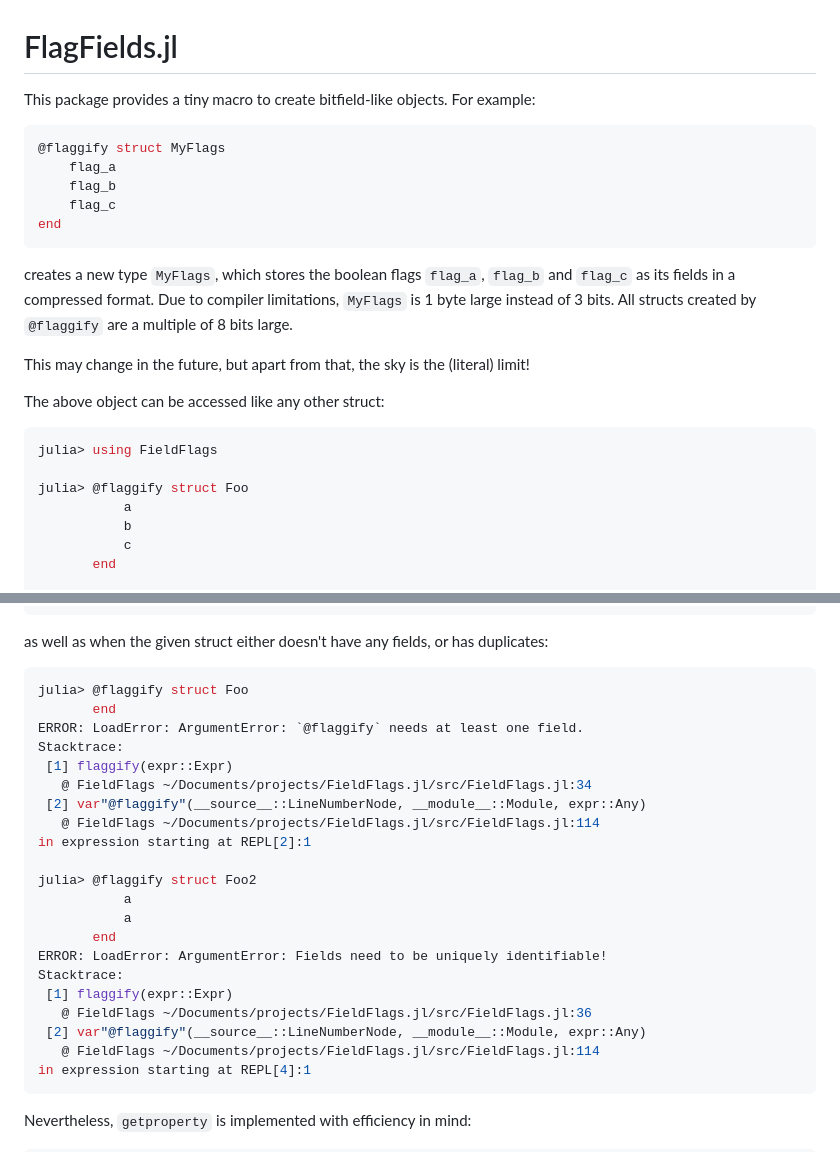
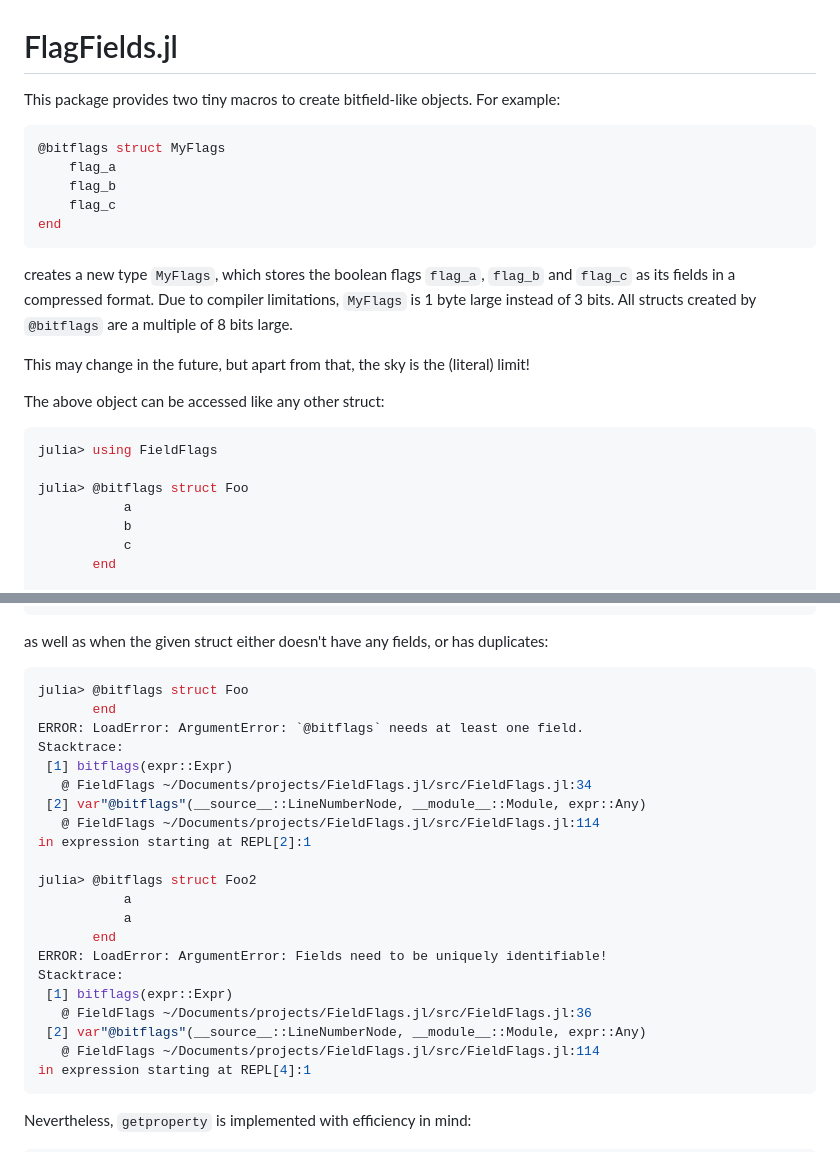
Before and after one commit to Seelengrab/FieldFlags.jl, a Markdown page: README.md, 2 parts joined by grey strips. Drawn GitHub-style.

````diff
--- a/README.md
+++ b/README.md
@@ -1,9 +1,9 @@
 # FlagFields.jl
 
-This package provides a tiny macro to create bitfield-like objects. For example:
+This package provides two tiny macros to create bitfield-like objects. For example:
 
 ```julia
-@flaggify struct MyFlags
+@bitflags struct MyFlags
     flag_a
     flag_b
     flag_c
@@ -12,7 +12,7 @@ end
 
 creates a new type `MyFlags`, which stores the boolean flags `flag_a`, `flag_b` and `flag_c` as its fields
 in a compressed format. Due to compiler limitations, `MyFlags` is 1 byte large instead of 3 bits. All
-structs created by `@flaggify` are a multiple of 8 bits large.
+structs created by `@bitflags` are a multiple of 8 bits large.
 
 This may change in the future, but apart from that, the sky is the (literal) limit!
 
@@ -21,7 +21,7 @@ The above object can be accessed like any other struct:
 ```julia
 julia> using FieldFlags
 
-julia> @flaggify struct Foo
+julia> @bitflags struct Foo
            a
            b
            c
@@ -60,25 +60,25 @@ Stacktrace:
 as well as when the given struct either doesn't have any fields, or has duplicates:
 
 ```julia
-julia> @flaggify struct Foo
+julia> @bitflags struct Foo
        end
-ERROR: LoadError: ArgumentError: `@flaggify` needs at least one field.
+ERROR: LoadError: ArgumentError: `@bitflags` needs at least one field.
 Stacktrace:
- [1] flaggify(expr::Expr)
+ [1] bitflags(expr::Expr)
    @ FieldFlags ~/Documents/projects/FieldFlags.jl/src/FieldFlags.jl:34
- [2] var"@flaggify"(__source__::LineNumberNode, __module__::Module, expr::Any)
+ [2] var"@bitflags"(__source__::LineNumberNode, __module__::Module, expr::Any)
    @ FieldFlags ~/Documents/projects/FieldFlags.jl/src/FieldFlags.jl:114
 in expression starting at REPL[2]:1
 
-julia> @flaggify struct Foo2
+julia> @bitflags struct Foo2
            a
            a
        end
 ERROR: LoadError: ArgumentError: Fields need to be uniquely identifiable!
 Stacktrace:
- [1] flaggify(expr::Expr)
+ [1] bitflags(expr::Expr)
    @ FieldFlags ~/Documents/projects/FieldFlags.jl/src/FieldFlags.jl:36
- [2] var"@flaggify"(__source__::LineNumberNode, __module__::Module, expr::Any)
+ [2] var"@bitflags"(__source__::LineNumberNode, __module__::Module, expr::Any)
    @ FieldFlags ~/Documents/projects/FieldFlags.jl/src/FieldFlags.jl:114
 in expression starting at REPL[4]:1
 ```
````
Also changed, not shown: other parts of README.md (+64 -1 lines).
